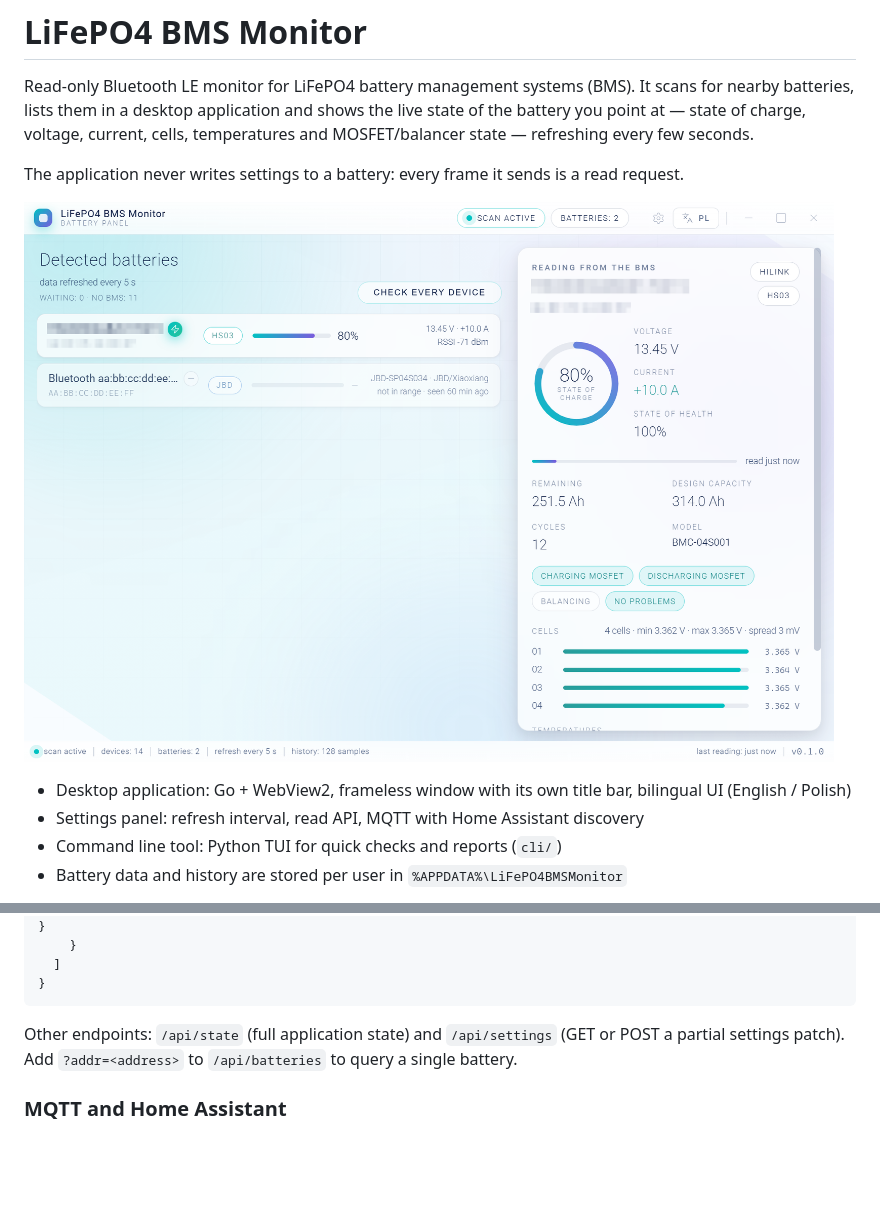
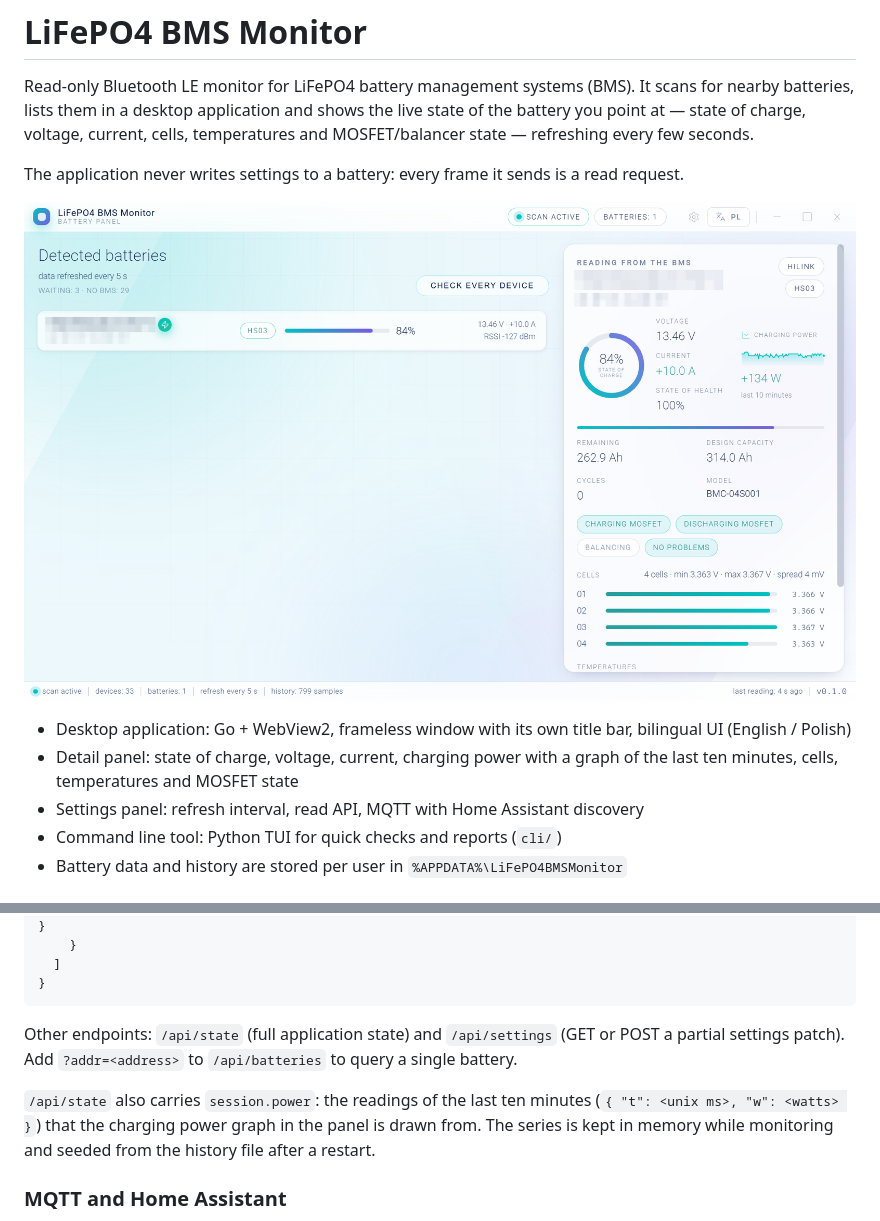
Before and after one commit to ussdeveloper/lifepo4-bms-monitoring-app, a Markdown page: README.md, 2 parts joined by grey strips. GitHub-like rendering; pictures changed too: docs/screenshots/dashboard.png; blank space fills up the shorter version.

```diff
--- a/README.md
+++ b/README.md
@@ -11,6 +11,7 @@ read request.
 ![Battery dashboard](docs/screenshots/dashboard.png)
 
 * Desktop application: Go + WebView2, frameless window with its own title bar, bilingual UI (English / Polish)
+* Detail panel: state of charge, voltage, current, charging power with a graph of the last ten minutes, cells, temperatures and MOSFET state
 * Settings panel: refresh interval, read API, MQTT with Home Assistant discovery
 * Command line tool: Python TUI for quick checks and reports (`cli/`)
 * Battery data and history are stored per user in `%APPDATA%\LiFePO4BMSMonitor`
@@ -168,6 +169,11 @@ Other endpoints: `/api/state` (full application state) and `/api/settings`
 (GET or POST a partial settings patch). Add `?addr=<address>` to `/api/batteries`
 to query a single battery.
 
+`/api/state` also carries `session.power`: the readings of the last ten minutes
+(`{ "t": <unix ms>, "w": <watts> }`) that the charging power graph in the panel
+is drawn from. The series is kept in memory while monitoring and seeded from the
+history file after a restart.
+
 ### MQTT and Home Assistant
 
 With MQTT enabled the application connects to the broker, publishes its
```
Also changed, not shown: CHANGELOG.md (+8 -0 lines), docs/architecture.md (+7 -1 lines), 7 other files.
